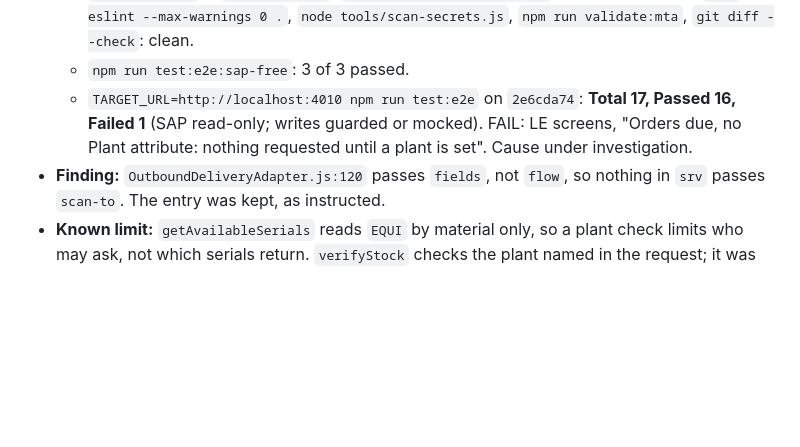
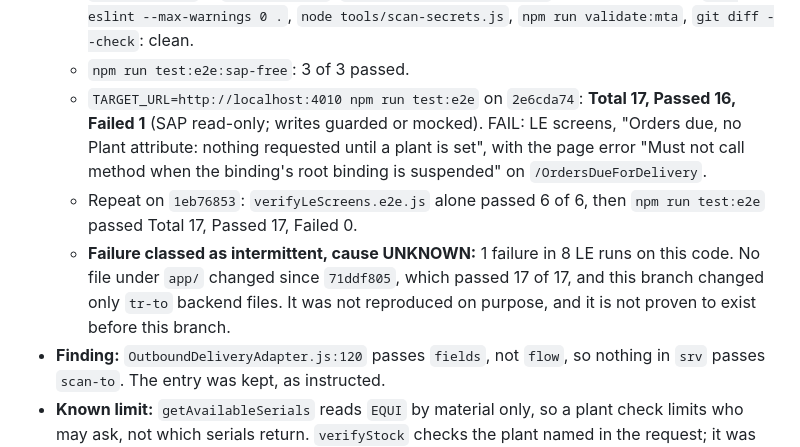
Before and after one commit to khushalDhanani/SAPS4HANAFULLSTACK0, a Markdown page: WORKSTATUS.md, the part around the change. Drawn GitHub-style; blank space fills up the shorter version.

Commit message:
docs: record tr-to browser rerun results
Co-Authored-By: Claude Opus 5.5 <noreply@anthropic.com>

```diff
--- a/WORKSTATUS.md
+++ b/WORKSTATUS.md
@@ -114,7 +114,9 @@ All historical change logs and past milestone statuses are preserved verbatim in
   - `npx jest --silent --runInBand`: 224 suites passed, 1 skipped; 4,127 tests passed, 59 skipped.
   - `npm run build` in `app/fiori-app`, `npx cds build --production` to a scratch folder, `npx eslint --max-warnings 0 .`, `node tools/scan-secrets.js`, `npm run validate:mta`, `git diff --check`: clean.
   - `npm run test:e2e:sap-free`: 3 of 3 passed.
-  - `TARGET_URL=http://localhost:4010 npm run test:e2e` on `2e6cda74`: **Total 17, Passed 16, Failed 1** (SAP read-only; writes guarded or mocked). FAIL: LE screens, "Orders due, no Plant attribute: nothing requested until a plant is set". Cause under investigation.
+  - `TARGET_URL=http://localhost:4010 npm run test:e2e` on `2e6cda74`: **Total 17, Passed 16, Failed 1** (SAP read-only; writes guarded or mocked). FAIL: LE screens, "Orders due, no Plant attribute: nothing requested until a plant is set", with the page error "Must not call method when the binding's root binding is suspended" on `/OrdersDueForDelivery`.
+  - Repeat on `1eb76853`: `verifyLeScreens.e2e.js` alone passed 6 of 6, then `npm run test:e2e` passed Total 17, Passed 17, Failed 0.
+  - **Failure classed as intermittent, cause UNKNOWN:** 1 failure in 8 LE runs on this code. No file under `app/` changed since `71ddf805`, which passed 17 of 17, and this branch changed only `tr-to` backend files. It was not reproduced on purpose, and it is not proven to exist before this branch.
 - **Finding:** `OutboundDeliveryAdapter.js:120` passes `fields`, not `flow`, so nothing in `srv` passes `scan-to`. The entry was kept, as instructed.
 - **Known limit:** `getAvailableSerials` reads `EQUI` by material only, so a plant check limits who may ask, not which serials return. `verifyStock` checks the plant named in the request; it was not proven to compare that plant with the document.
 - **Not run:** `npm run test:e2e:sap`, including the HU and goods receipt round trips.
```
